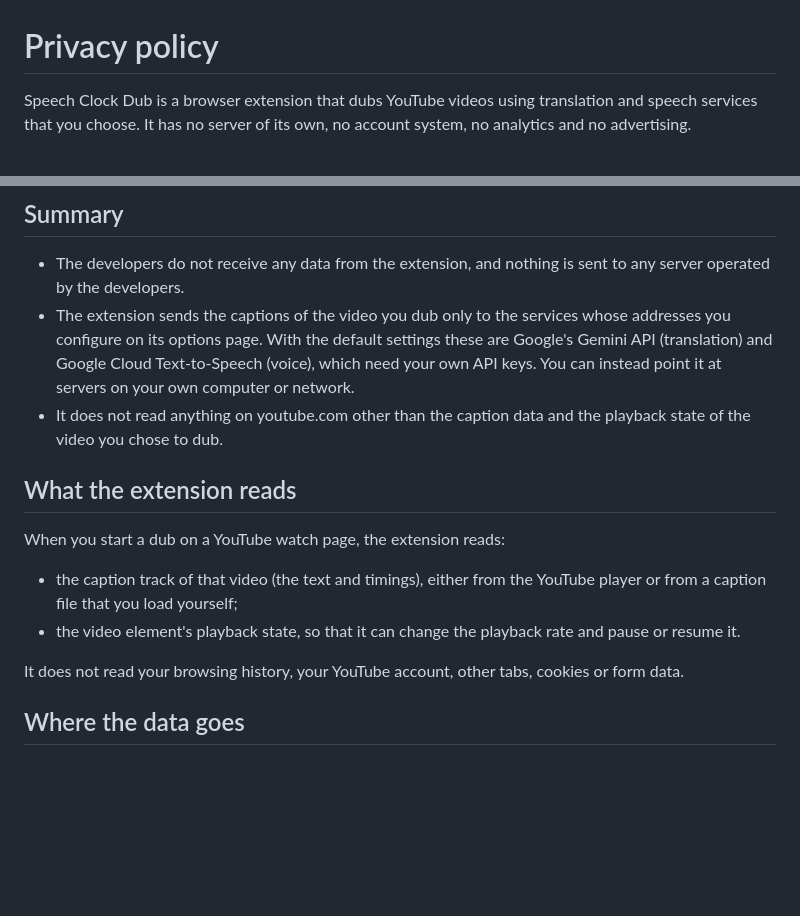
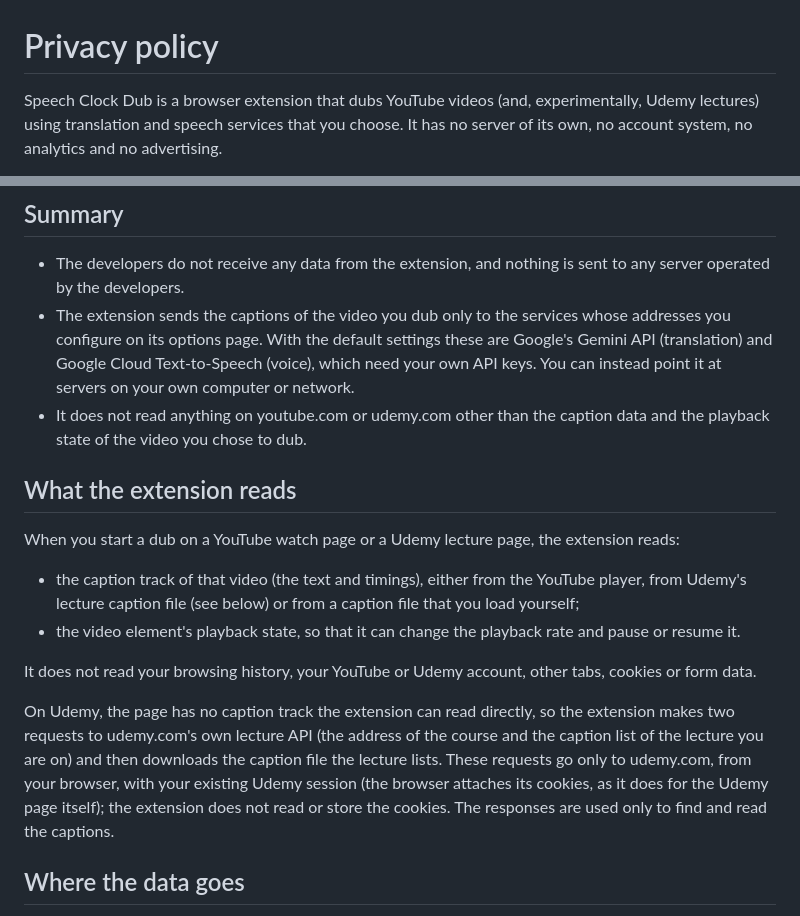
Before and after one commit to Nexplico-Ltd/speech-clock-dub, a Markdown page: docs/PRIVACY.md, 2 parts joined by grey strips. Rendered like a GitHub page; blank space fills up the shorter version.

Commit message:
Describe Udemy caption access in the privacy policy
Co-Authored-By: Claude Sonnet 5.5 <noreply@anthropic.com>
Claude-Session: https://claude.ai/code/session_01VoVwnB7ik1XrCaqH2dseVR

```diff
--- a/docs/PRIVACY.md
+++ b/docs/PRIVACY.md
@@ -1,5 +1,5 @@
 # Privacy policy
 
-Speech Clock Dub is a browser extension that dubs YouTube videos using translation and speech services
+Speech Clock Dub is a browser extension that dubs YouTube videos (and, experimentally, Udemy lectures) using translation and speech services
 that you choose. It has no server of its own, no account system, no analytics and no advertising.
 
@@ -13,18 +13,25 @@ _Last updated: 2026-10-28_
   configure on its options page. With the default settings these are Google's Gemini API (translation)
   and Google Cloud Text-to-Speech (voice), which need your own API keys. You can instead point it at
   servers on your own computer or network.
-- It does not read anything on youtube.com other than the caption data and the playback state of the
-  video you chose to dub.
+- It does not read anything on youtube.com or udemy.com other than the caption data and the playback state
+  of the video you chose to dub.
 
 ## What the extension reads
 
-When you start a dub on a YouTube watch page, the extension reads:
+When you start a dub on a YouTube watch page or a Udemy lecture page, the extension reads:
 
-- the caption track of that video (the text and timings), either from the YouTube player or from a
-  caption file that you load yourself;
+- the caption track of that video (the text and timings), either from the YouTube player, from Udemy's
+  lecture caption file (see below) or from a caption file that you load yourself;
 - the video element's playback state, so that it can change the playback rate and pause or resume it.
 
-It does not read your browsing history, your YouTube account, other tabs, cookies or form data.
+It does not read your browsing history, your YouTube or Udemy account, other tabs, cookies or form data.
+
+On Udemy, the page has no caption track the extension can read directly, so the extension makes two
+requests to udemy.com's own lecture API (the address of the course and the caption list of the lecture you
+are on) and then downloads the caption file the lecture lists. These requests go only to udemy.com, from
+your browser, with your existing Udemy session (the browser attaches its cookies, as it does for the Udemy
+page itself); the extension does not read or store the cookies. The responses are used only to find and read
+the captions.
 
 ## Where the data goes
 
```
Also changed, not shown: other parts of docs/PRIVACY.md (+1 -1 lines).
